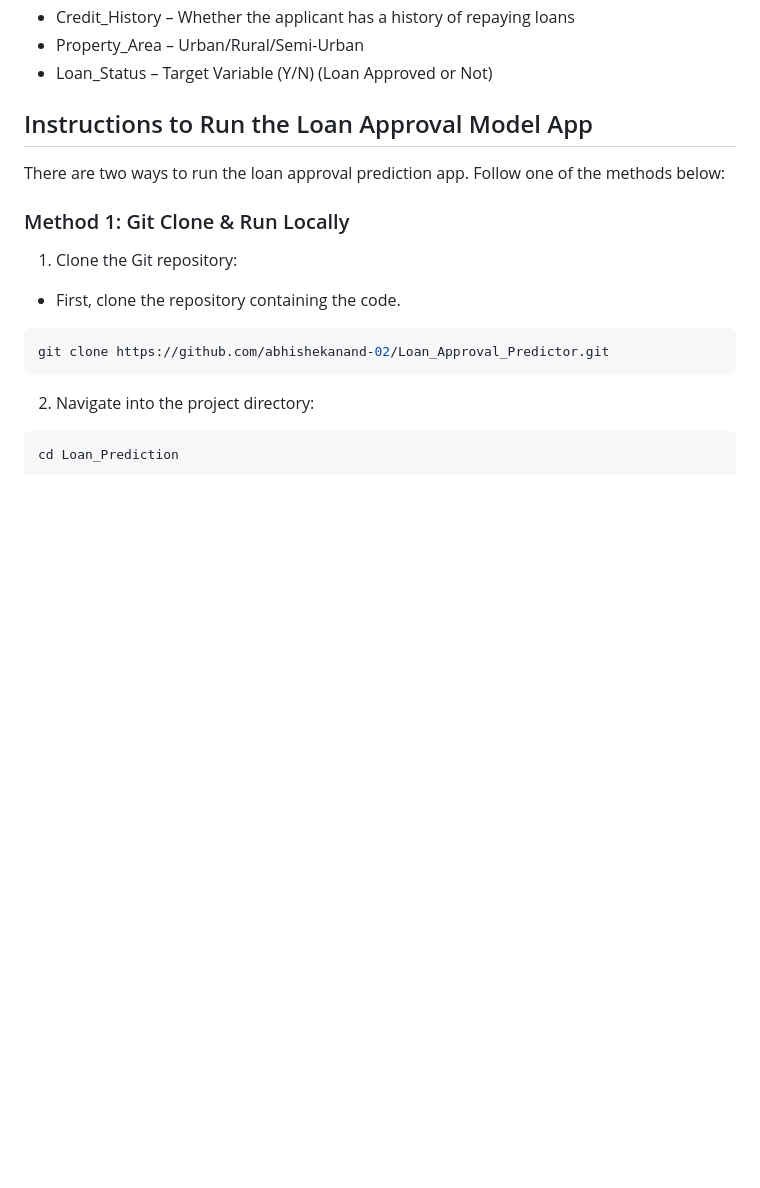
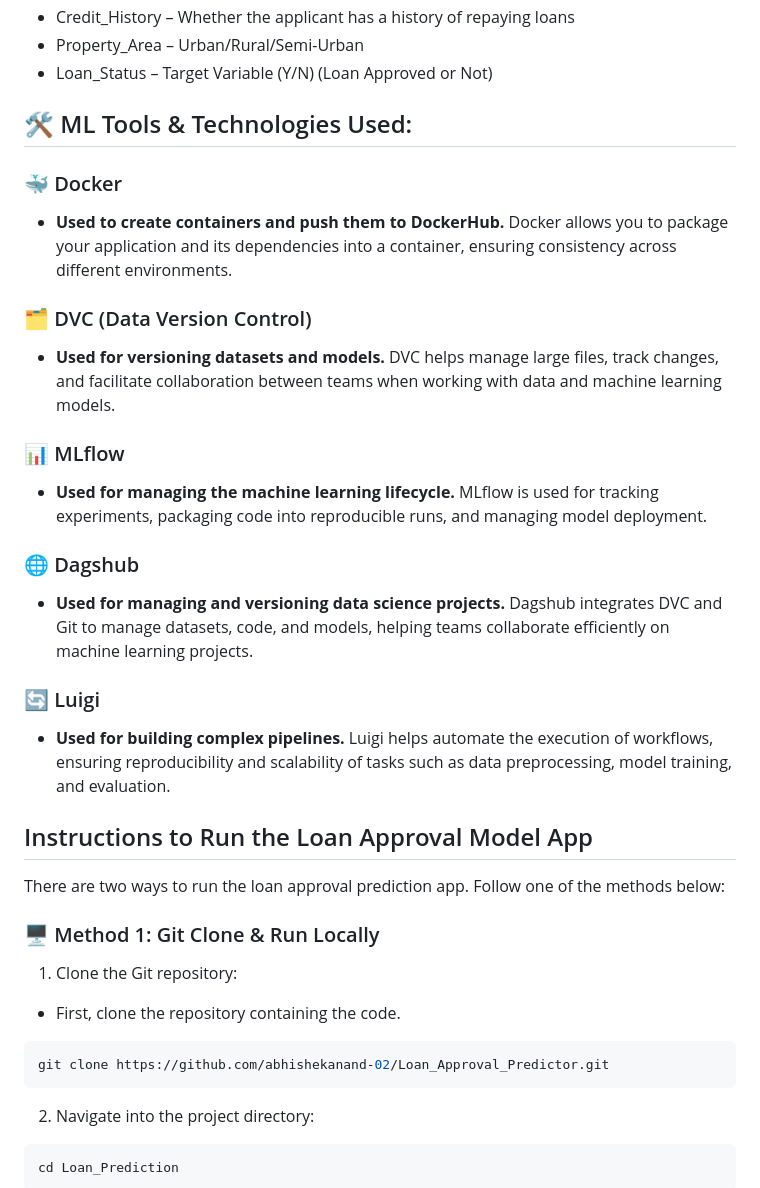
Before and after one commit to abhishekanand-02/Loan_Approval_Predictor, a Markdown page: README.md, the part around the change printed below. Rendered like a GitHub page; blank space fills up the shorter version.

````diff
--- a/README.md
+++ b/README.md
@@ -32,10 +33,31 @@ The dataset contains information like:
 - Property_Area – Urban/Rural/Semi-Urban
 - Loan_Status – Target Variable (Y/N) (Loan Approved or Not)
 
+
+## 🛠️ ML Tools & Technologies Used:
+
+### 🐳 Docker
+- **Used to create containers and push them to DockerHub.** Docker allows you to package your application and its dependencies into a container, ensuring consistency across different environments.
+
+### 🗂️ DVC (Data Version Control)
+- **Used for versioning datasets and models.** DVC helps manage large files, track changes, and facilitate collaboration between teams when working with data and machine learning models.
+
+### 📊 MLflow
+- **Used for managing the machine learning lifecycle.** MLflow is used for tracking experiments, packaging code into reproducible runs, and managing model deployment.
+
+### 🌐 Dagshub
+- **Used for managing and versioning data science projects.** Dagshub integrates DVC and Git to manage datasets, code, and models, helping teams collaborate efficiently on machine learning projects.
+
+### 🔄 Luigi
+- **Used for building complex pipelines.** Luigi helps automate the execution of workflows, ensuring reproducibility and scalability of tasks such as data preprocessing, model training, and evaluation.
+
+<!-- --- -->
+
+
 ## Instructions to Run the Loan Approval Model App
 There are two ways to run the loan approval prediction app. Follow one of the methods below:
 
-### Method 1: Git Clone & Run Locally
+### 🖥️ Method 1: Git Clone & Run Locally
 1. Clone the Git repository:
 - First, clone the repository containing the code.
 ```bash
````
Also changed, not shown: other parts of README.md (+38 -7 lines), images/image1.png (added), images/image2.png (added), images/image3.png (added).
